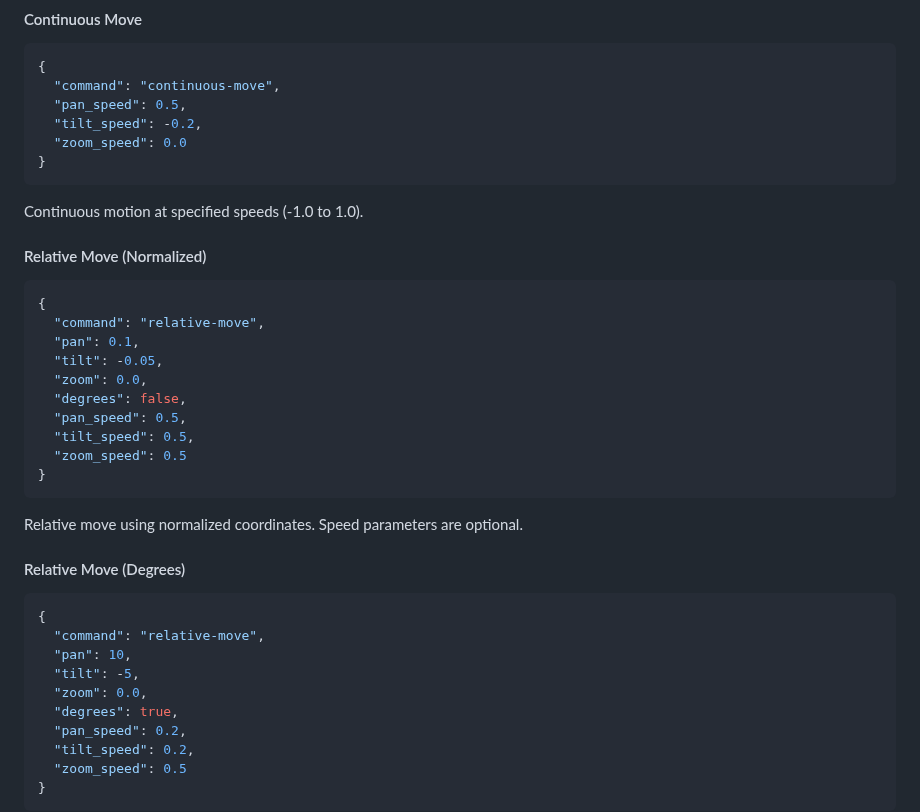
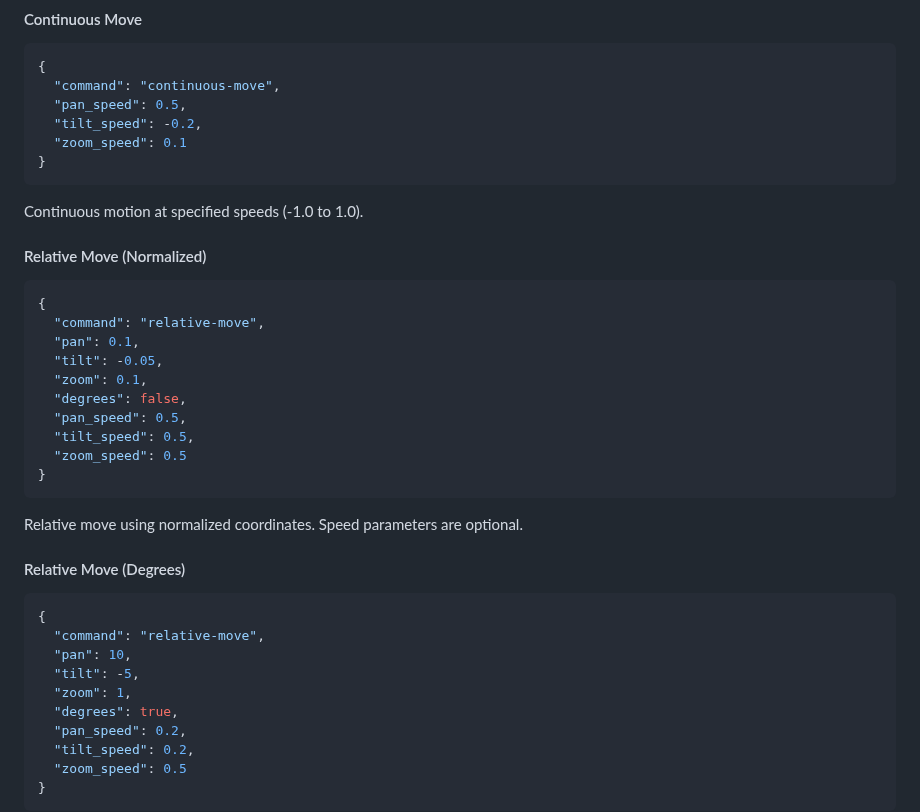
Before and after one commit to viam-modules/viamrtsp, a Markdown page: ptzclient/README.md, the part around the change. Rendered like a GitHub page.

Commit message:
Make example zooms actually do something

````diff
--- a/ptzclient/README.md
+++ b/ptzclient/README.md
@@ -71,7 +71,7 @@ Halts specified movements (default: stop both pan/tilt and zoom).
   "command": "continuous-move",
   "pan_speed": 0.5,
   "tilt_speed": -0.2,
-  "zoom_speed": 0.0
+  "zoom_speed": 0.1
 }
 ```
 Continuous motion at specified speeds (-1.0 to 1.0).
@@ -82,7 +82,7 @@ Continuous motion at specified speeds (-1.0 to 1.0).
   "command": "relative-move",
   "pan": 0.1,
   "tilt": -0.05,
-  "zoom": 0.0,
+  "zoom": 0.1,
   "degrees": false,
   "pan_speed": 0.5,
   "tilt_speed": 0.5,
@@ -97,7 +97,7 @@ Relative move using normalized coordinates. Speed parameters are optional.
   "command": "relative-move",
   "pan": 10,
   "tilt": -5,
-  "zoom": 0.0,
+  "zoom": 1,
   "degrees": true,
   "pan_speed": 0.2,
   "tilt_speed": 0.2,
````
